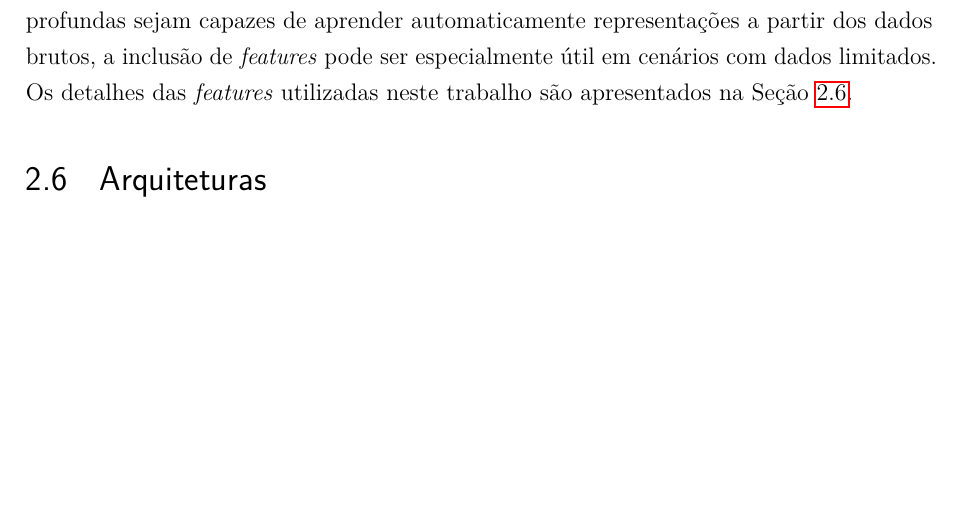
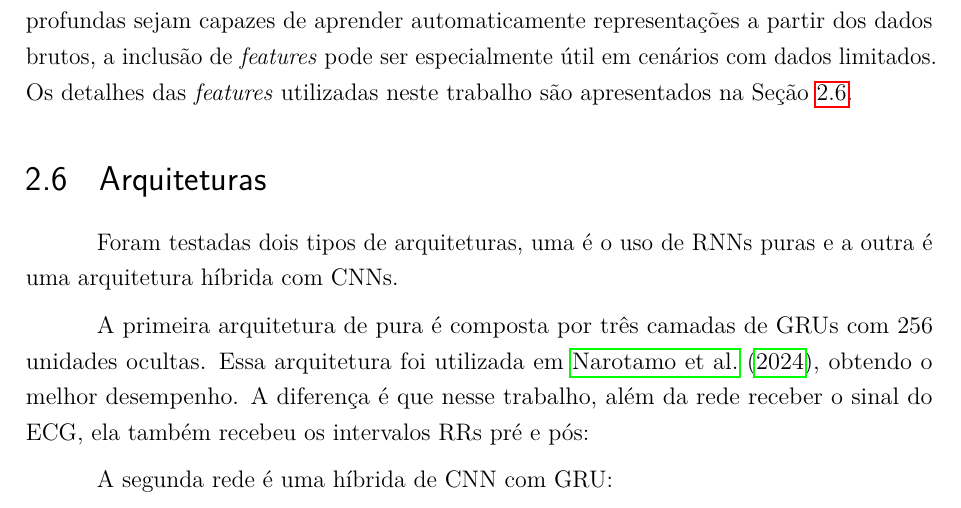
Before and after one commit to JoaoVictor55/T, a LaTeX thesis (meuTCC/main.tex): part of page 11 of 14, cut so that both start at the same text, the shorter picture padded with empty space. Compiled offline with pdfLaTeX.

Commit message:
add seção modelos

```diff
--- a/meuTCC/main.tex
+++ b/meuTCC/main.tex
@@ -19,8 +19,11 @@
 \usepackage{amsmath} % para \text{} e outras paradas de equação
 \usepackage{multirow} %para o multirow
 \usepackage{float} % necessário para [H]
+\usepackage{tikz} %desenho de diagramas
 \usepackage{pgfplots}
+
 \pgfplotsset{compat=1.18}
+
 
 
 
@@ -249,6 +252,12 @@ O uso de engenharia de \textit{features} também pode auxiliar os modelos. Embor
 \section{Arquiteturas}
 \label{sec:modelos}
 
+Foram testadas dois tipos de arquiteturas, uma é o uso de RNNs puras e a outra é uma arquitetura híbrida com CNNs.
+
+A primeira arquitetura de pura é composta por três camadas de GRUs com 256 unidades ocultas. Essa arquitetura foi utilizada em \citeonline{narotamo2024}, obtendo o melhor desempenho.
+A diferença é que nesse trabalho, além da rede receber o sinal do ECG, ela também recebeu os intervalos RRs pré e pós:
+
+A segunda rede é uma híbrida de CNN com GRU:
 
 
 
```
Also changed, not shown: meuTCC/main.pdf.
